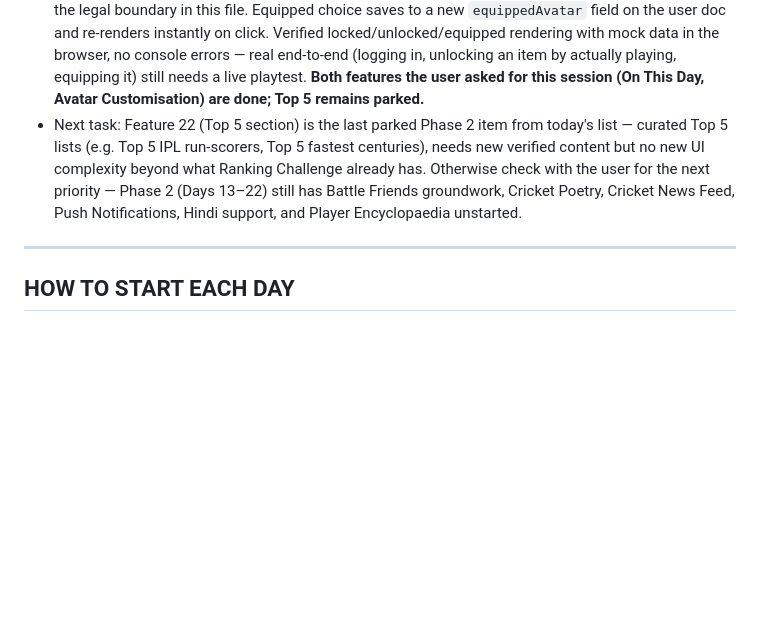
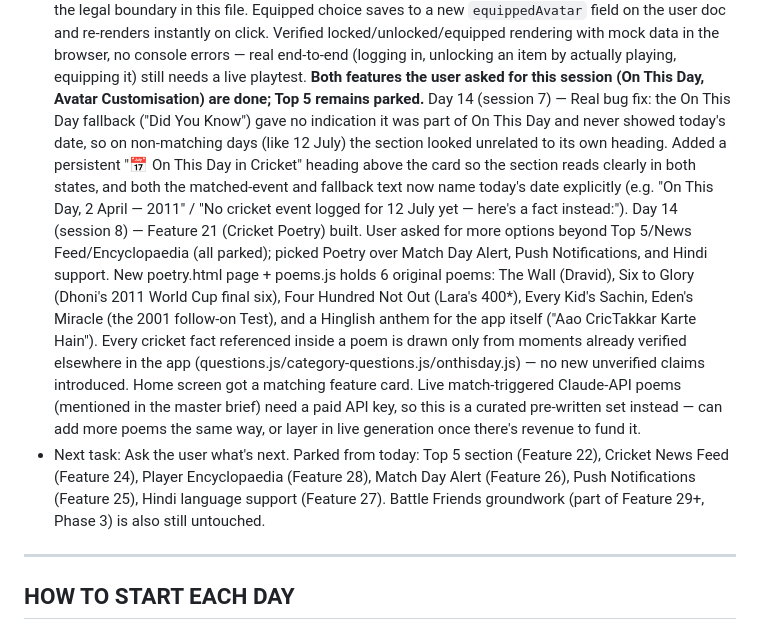
Before and after one commit to yojak4vyas-ops/CricTakkar, a Markdown page: CLAUDE.md, the part around the change. Rendered like a GitHub page; blank space fills up the shorter version.

Commit message:
Update Current Build Status for Day 14 (On This Day fix + Cricket Poetry)

```diff
--- a/CLAUDE.md
+++ b/CLAUDE.md
@@ -250,7 +250,9 @@ Every session must follow this structure:
   Day 14 (session 4) — Feature 19 Stats Dashboard, Step 6 (final piece): built the weakest-era card. Daily Quiz (quiz.js), Category Quiz (category-quiz-v2.js) and Speed Round (speedround.js) now check each answered question against its era tag and merge correct/total counts into a running `eraStats` object on the user doc — Speed Round needed a new `srResults` array added first since it didn't previously track per-question correctness. Ranking Challenge and Wordle don't draw from the era-tagged question banks, so they don't contribute. "General" (timeless rules/definitions) is excluded from era stats since it isn't a real era. Stats Dashboard's new "Cricket Era Strength" card shows strongest/weakest era, reusing the existing category-card CSS. Removed the old "Coming soon" placeholder card, which only listed this one feature. Verified the merge math and rendering with mock data in the browser — real end-to-end still needs a logged-in playtest across a few quiz types. **Feature 19 (Stats Dashboard) is now fully built: Overview, Game-by-Game Breakdown, Category Strength, Cricket Era Strength, Accuracy Over Time, Activity Calendar, Percentile Rank, Friends Comparison, Badges.**
   Day 14 (session 5) — Feature 23 (On This Day) built. User chose this plus Avatar Customisation next, parking Top 5 for later. New file onthisday.js holds 18 dated cricket events (Kumble's 10/74, Sachin's ODI 200*, the Eden Gardens Test, Sachin's 100th century, the 2011 World Cup win, Lara's 400*, the first IPL match, RCB's 2025 title, Kapil Dev's 175*, India's first Test, India's first World Cup, Bradman's 309 in a day, Yuvraj's six sixes, India's first T20 World Cup, Rohit's 264, Sachin's Test debut and retirement, and Australia's 2023 World Cup win) — every date verified against ESPNcricinfo/Wikipedia via live web search before adding, per the Question Quality Rule. New card on index.html (below the stats strip) matches by month+day so it recurs yearly; if a date has 2+ events (25 June has two, 51 years apart) it rotates deterministically like Wordle's daily player. Falls back to a "Did You Know" fact pulled from the already-verified Daily Quiz question bank on days with no logged event — today (12 July) currently shows the fallback. Verified both the match path and fallback path render correctly in the browser with no console errors.
   Day 14 (session 6) — Feature 20 (Avatar Customisation) built on profile.html + profile.css. Three cosmetic slots — Headgear (Cap → Pro Helmet → Champion's Crown), Bat (Classic → Golden → Speedster), Avatar Frame (Bronze → Silver → Gold ring) — shown as emoji overlays/box-shadow ring on the existing team-emoji avatar circle in the header card. Every unlock condition reads data already earned by playing (XP level, badges, best streak, quizzes played) — no currency, nothing to buy, stays inside the legal boundary in this file. Equipped choice saves to a new `equippedAvatar` field on the user doc and re-renders instantly on click. Verified locked/unlocked/equipped rendering with mock data in the browser, no console errors — real end-to-end (logging in, unlocking an item by actually playing, equipping it) still needs a live playtest. **Both features the user asked for this session (On This Day, Avatar Customisation) are done; Top 5 remains parked.**
-- Next task: Feature 22 (Top 5 section) is the last parked Phase 2 item from today's list — curated Top 5 lists (e.g. Top 5 IPL run-scorers, Top 5 fastest centuries), needs new verified content but no new UI complexity beyond what Ranking Challenge already has. Otherwise check with the user for the next priority — Phase 2 (Days 13–22) still has Battle Friends groundwork, Cricket Poetry, Cricket News Feed, Push Notifications, Hindi support, and Player Encyclopaedia unstarted.
+  Day 14 (session 7) — Real bug fix: the On This Day fallback ("Did You Know") gave no indication it was part of On This Day and never showed today's date, so on non-matching days (like 12 July) the section looked unrelated to its own heading. Added a persistent "📅 On This Day in Cricket" heading above the card so the section reads clearly in both states, and both the matched-event and fallback text now name today's date explicitly (e.g. "On This Day, 2 April — 2011" / "No cricket event logged for 12 July yet — here's a fact instead:").
+  Day 14 (session 8) — Feature 21 (Cricket Poetry) built. User asked for more options beyond Top 5/News Feed/Encyclopaedia (all parked); picked Poetry over Match Day Alert, Push Notifications, and Hindi support. New poetry.html page + poems.js holds 6 original poems: The Wall (Dravid), Six to Glory (Dhoni's 2011 World Cup final six), Four Hundred Not Out (Lara's 400*), Every Kid's Sachin, Eden's Miracle (the 2001 follow-on Test), and a Hinglish anthem for the app itself ("Aao CricTakkar Karte Hain"). Every cricket fact referenced inside a poem is drawn only from moments already verified elsewhere in the app (questions.js/category-questions.js/onthisday.js) — no new unverified claims introduced. Home screen got a matching feature card. Live match-triggered Claude-API poems (mentioned in the master brief) need a paid API key, so this is a curated pre-written set instead — can add more poems the same way, or layer in live generation once there's revenue to fund it.
+- Next task: Ask the user what's next. Parked from today: Top 5 section (Feature 22), Cricket News Feed (Feature 24), Player Encyclopaedia (Feature 28), Match Day Alert (Feature 26), Push Notifications (Feature 25), Hindi language support (Feature 27). Battle Friends groundwork (part of Feature 29+, Phase 3) is also still untouched.
 
 ---
 
```
